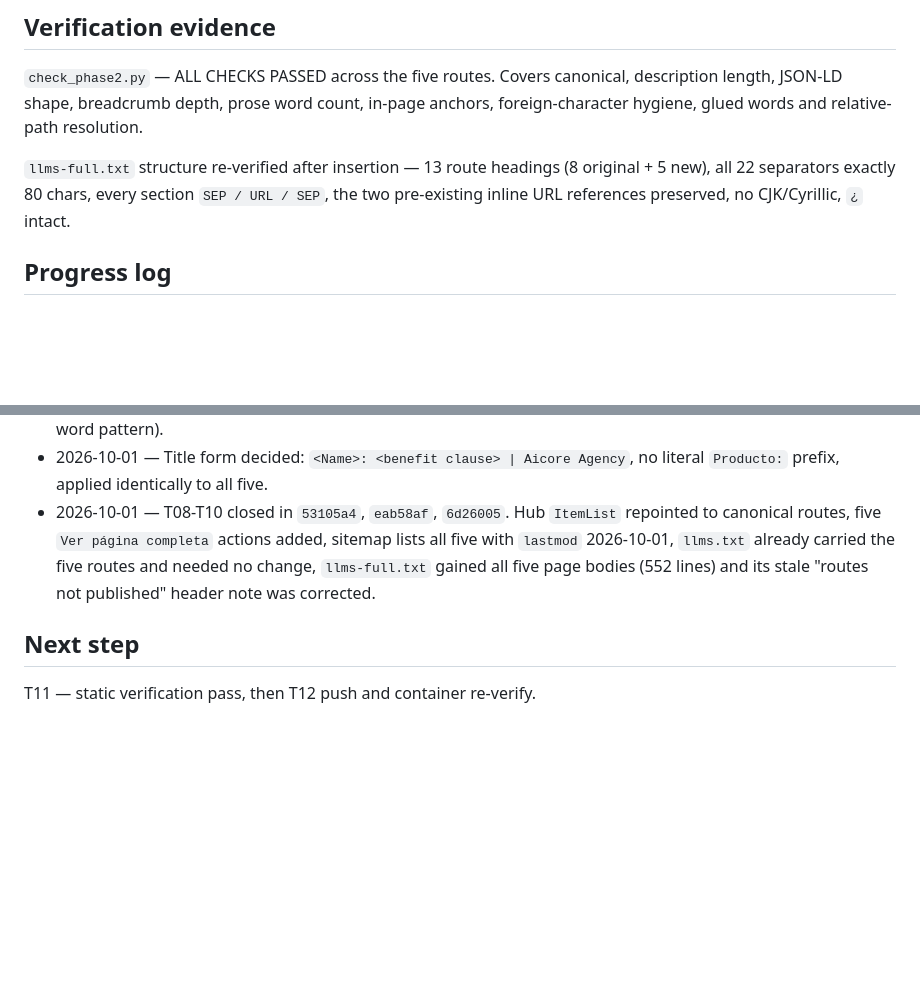
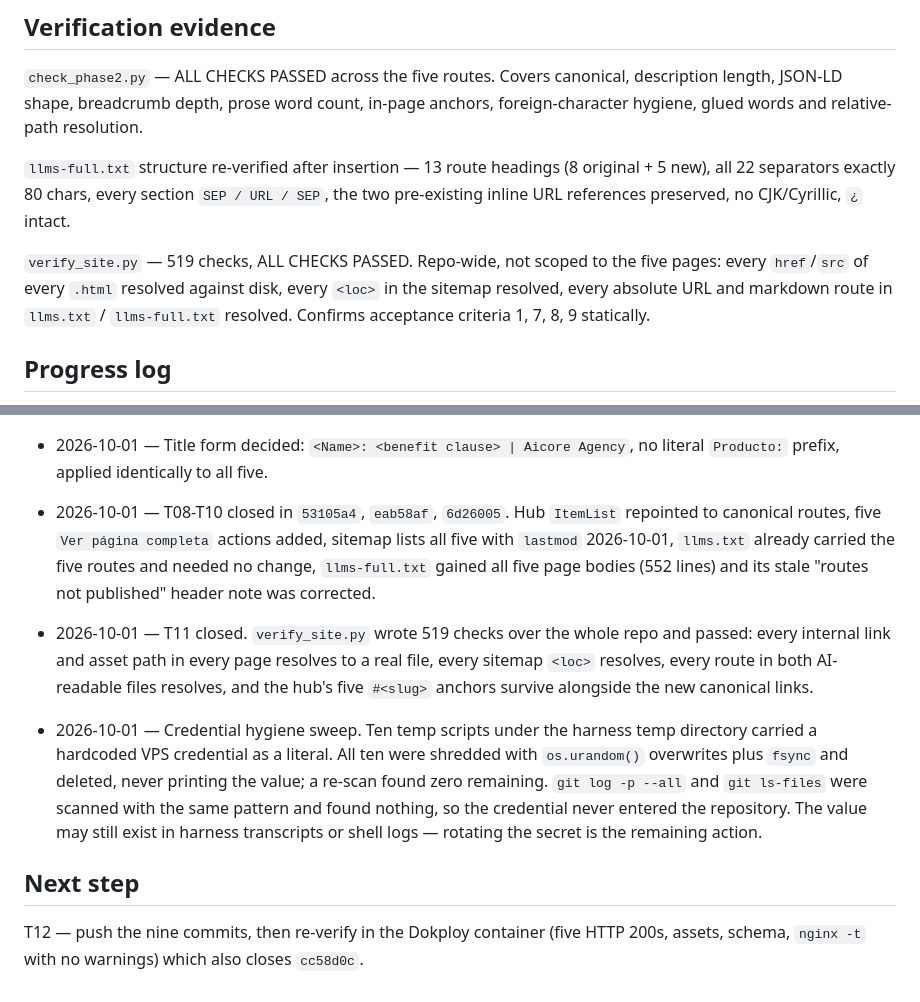
Before and after one commit to LeonardoPS1/Aicorebots, a Markdown page: odd/tasks/seo-aicorebots-phase2.md, 2 parts joined by grey strips. GitHub-like rendering; blank space fills up the shorter version.

Commit message:
docs(odd): close T11 with repo-wide verification and credential sweep

```diff
--- a/odd/tasks/seo-aicorebots-phase2.md
+++ b/odd/tasks/seo-aicorebots-phase2.md
@@ -88,6 +88,8 @@ This copy is derived from existing site content, not from direct hands-on produc
 
 `llms-full.txt` structure re-verified after insertion — 13 route headings (8 original + 5 new), all 22 separators exactly 80 chars, every section `SEP / URL / SEP`, the two pre-existing inline URL references preserved, no CJK/Cyrillic, `¿` intact.
 
+`verify_site.py` — 519 checks, ALL CHECKS PASSED. Repo-wide, not scoped to the five pages: every `href`/`src` of every `.html` resolved against disk, every `<loc>` in the sitemap resolved, every absolute URL and markdown route in `llms.txt` / `llms-full.txt` resolved. Confirms acceptance criteria 1, 7, 8, 9 statically.
+
 ## Progress log
 
 - 2026-10-01 — nginx warning fixed and pushed as `cc58d0c` (`fix(nginx): drop duplicate text/html from gzip_types`). Awaiting container re-verify.
@@ -96,6 +98,9 @@ This copy is derived from existing site content, not from direct hands-on produc
 - 2026-10-01 — Title form decided: `<Name>: <benefit clause> | Aicore Agency`, no literal `Producto:` prefix, applied identically to all five.
 - 2026-10-01 — T08-T10 closed in `53105a4`, `eab58af`, `6d26005`. Hub `ItemList` repointed to canonical routes, five `Ver página completa` actions added, sitemap lists all five with `lastmod` 2026-10-01, `llms.txt` already carried the five routes and needed no change, `llms-full.txt` gained all five page bodies (552 lines) and its stale "routes not published" header note was corrected.
 
+- 2026-10-01 — T11 closed. `verify_site.py` wrote 519 checks over the whole repo and passed: every internal link and asset path in every page resolves to a real file, every sitemap `<loc>` resolves, every route in both AI-readable files resolves, and the hub's five `#<slug>` anchors survive alongside the new canonical links.
+- 2026-10-01 — Credential hygiene sweep. Ten temp scripts under the harness temp directory carried a hardcoded VPS credential as a literal. All ten were shredded with `os.urandom()` overwrites plus `fsync` and deleted, never printing the value; a re-scan found zero remaining. `git log -p --all` and `git ls-files` were scanned with the same pattern and found nothing, so the credential never entered the repository. The value may still exist in harness transcripts or shell logs — rotating the secret is the remaining action.
+
 ## Next step
 
-T11 — static verification pass, then T12 push and container re-verify.
+T12 — push the nine commits, then re-verify in the Dokploy container (five HTTP 200s, assets, schema, `nginx -t` with no warnings) which also closes `cc58d0c`.
```
Also changed, not shown: other parts of odd/tasks/seo-aicorebots-phase2.md (+1 -1 lines).
